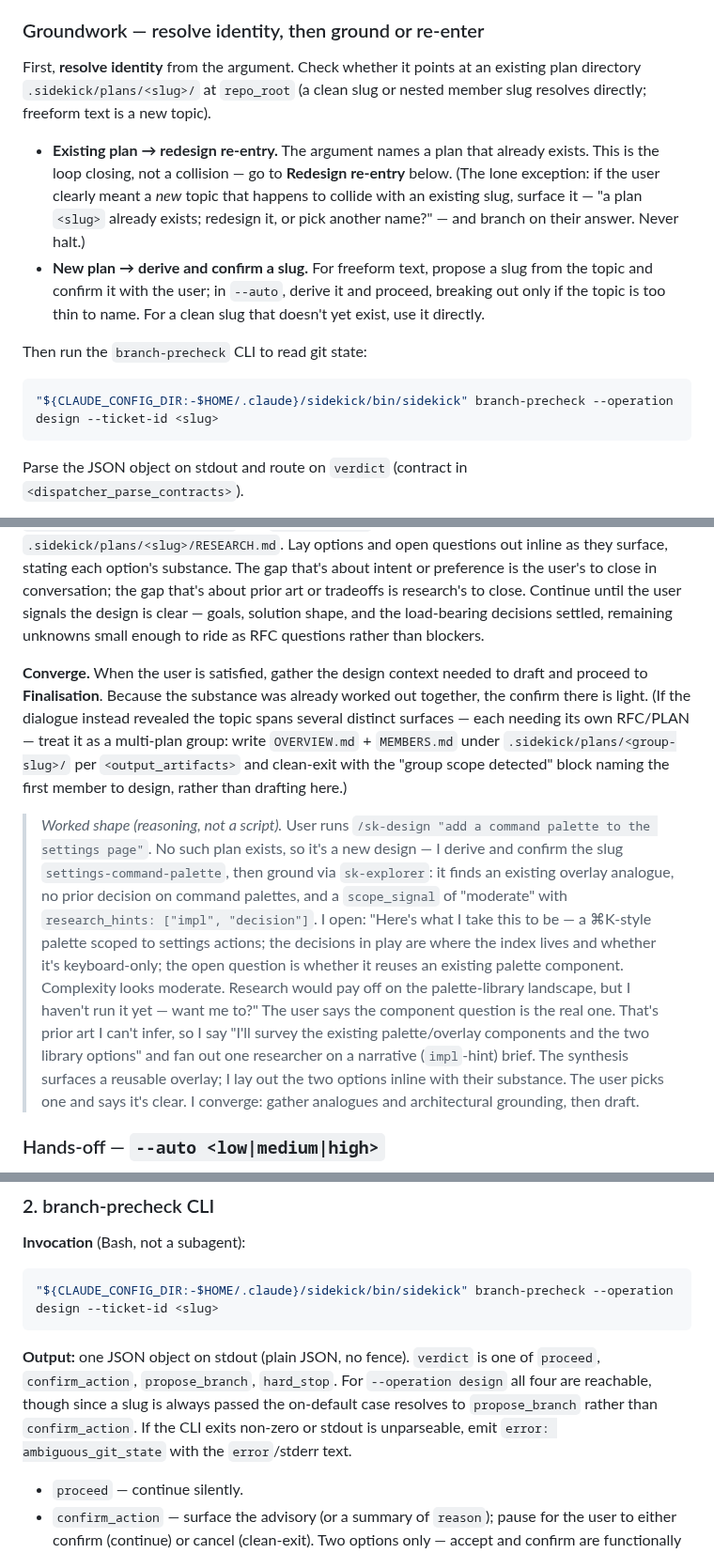
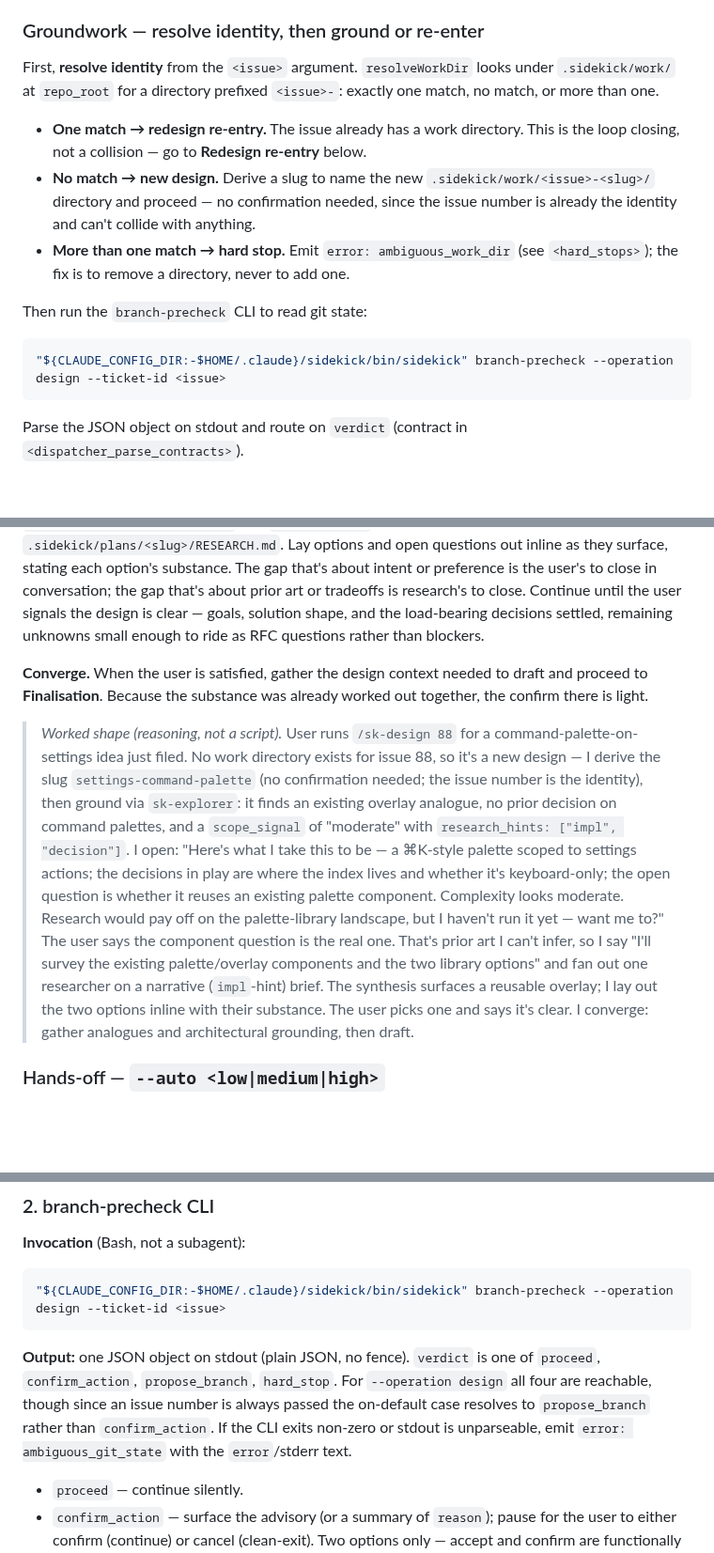
Before and after one commit to Rikmorn/sidekick, a Markdown page: skills/sk-design/SKILL.md, 3 parts joined by grey strips. Shown at 94% size. Drawn GitHub-style; blank space fills up the shorter version.

````diff
--- a/skills/sk-design/SKILL.md
+++ b/skills/sk-design/SKILL.md
@@ -117,15 +112,16 @@ The shape is: **Groundwork** (resolve identity → new-design grounding *or* red
 
 ### Groundwork — resolve identity, then ground or re-enter
 
-First, **resolve identity** from the argument. Check whether it points at an existing plan directory `.sidekick/plans/<slug>/` at `repo_root` (a clean slug or nested member slug resolves directly; freeform text is a new topic).
+First, **resolve identity** from the `<issue>` argument. `resolveWorkDir` looks under `.sidekick/work/` at `repo_root` for a directory prefixed `<issue>-`: exactly one match, no match, or more than one.
 
-- **Existing plan → redesign re-entry.** The argument names a plan that already exists. This is the loop closing, not a collision — go to **Redesign re-entry** below. (The lone exception: if the user clearly meant a *new* topic that happens to collide with an existing slug, surface it — "a plan `<slug>` already exists; redesign it, or pick another name?" — and branch on their answer. Never halt.)
-- **New plan → derive and confirm a slug.** For freeform text, propose a slug from the topic and confirm it with the user; in `--auto`, derive it and proceed, breaking out only if the topic is too thin to name. For a clean slug that doesn't yet exist, use it directly.
+- **One match → redesign re-entry.** The issue already has a work directory. This is the loop closing, not a collision — go to **Redesign re-entry** below.
+- **No match → new design.** Derive a slug to name the new `.sidekick/work/<issue>-<slug>/` directory and proceed — no confirmation needed, since the issue number is already the identity and can't collide with anything.
+- **More than one match → hard stop.** Emit `error: ambiguous_work_dir` (see `<hard_stops>`); the fix is to remove a directory, never to add one.
 
 Then run the `branch-precheck` CLI to read git state:
 
 ```bash
-"${CLAUDE_CONFIG_DIR:-$HOME/.claude}/sidekick/bin/sidekick" branch-precheck --operation design --ticket-id <slug>
+"${CLAUDE_CONFIG_DIR:-$HOME/.claude}/sidekick/bin/sidekick" branch-precheck --operation design --ticket-id <issue>
 ```
 
 Parse the JSON object on stdout and route on `verdict` (contract in `<dispatcher_parse_contracts>`).
@@ -152,9 +148,9 @@ The user is in the driver's seat. No research has run yet, by design — explora
 
 **Explore as a conversation.** Run research when the user asks, or when your own judgment says a gap is worth the tokens — and say what you're about to research and why before you run it. Research fans out through the `<fanout_seam>` to the researcher subagent (`sk-researcher`, one dispatch per brief), and you merge the returns yourself in the orchestrator-side synthesis (`<fanout_seam>`); the dispatch fields and the empty-output / `no_canonical_sources_found` handling live in `<dispatcher_parse_contracts>` and `<fanout_seam>`. When a synthesis is produced, it is written to `.sidekick/plans/<slug>/RESEARCH.md`. Lay options and open questions out inline as they surface, stating each option's substance. The gap that's about intent or preference is the user's to close in conversation; the gap that's about prior art or tradeoffs is research's to close. Continue until the user signals the design is clear — goals, solution shape, and the load-bearing decisions settled, remaining unknowns small enough to ride as RFC questions rather than blockers.
 
-**Converge.** When the user is satisfied, gather the design context needed to draft and proceed to **Finalisation**. Because the substance was already worked out together, the confirm there is light. (If the dialogue instead revealed the topic spans several distinct surfaces — each needing its own RFC/PLAN — treat it as a multi-plan group: write `OVERVIEW.md` + `MEMBERS.md` under `.sidekick/plans/<group-slug>/` per `<output_artifacts>` and clean-exit with the "group scope detected" block naming the first member to design, rather than drafting here.)
+**Converge.** When the user is satisfied, gather the design context needed to draft and proceed to **Finalisation**. Because the substance was already worked out together, the confirm there is light.
 
-> *Worked shape (reasoning, not a script).* User runs `/sk-design "add a command palette to the settings page"`. No such plan exists, so it's a new design — I derive and confirm the slug `settings-command-palette`, then ground via `sk-explorer`: it finds an existing overlay analogue, no prior decision on command palettes, and a `scope_signal` of "moderate" with `research_hints: ["impl", "decision"]`. I open: "Here's what I take this to be — a ⌘K-style palette scoped to settings actions; the decisions in play are where the index lives and whether it's keyboard-only; the open question is whether it reuses an existing palette component. Complexity looks moderate. Research would pay off on the palette-library landscape, but I haven't run it yet — want me to?" The user says the component question is the real one. That's prior art I can't infer, so I say "I'll survey the existing palette/overlay components and the two library options" and fan out one researcher on a narrative (`impl`-hint) brief. The synthesis surfaces a reusable overlay; I lay out the two options inline with their substance. The user picks one and says it's clear. I converge: gather analogues and architectural grounding, then draft.
+> *Worked shape (reasoning, not a script).* User runs `/sk-design 88` for a command-palette-on-settings idea just filed. No work directory exists for issue 88, so it's a new design — I derive the slug `settings-command-palette` (no confirmation needed; the issue number is the identity), then ground via `sk-explorer`: it finds an existing overlay analogue, no prior decision on command palettes, and a `scope_signal` of "moderate" with `research_hints: ["impl", "decision"]`. I open: "Here's what I take this to be — a ⌘K-style palette scoped to settings actions; the decisions in play are where the index lives and whether it's keyboard-only; the open question is whether it reuses an existing palette component. Complexity looks moderate. Research would pay off on the palette-library landscape, but I haven't run it yet — want me to?" The user says the component question is the real one. That's prior art I can't infer, so I say "I'll survey the existing palette/overlay components and the two library options" and fan out one researcher on a narrative (`impl`-hint) brief. The synthesis surfaces a reusable overlay; I lay out the two options inline with their substance. The user picks one and says it's clear. I converge: gather analogues and architectural grounding, then draft.
 
 ### Hands-off — `--auto <low|medium|high>`
 
@@ -287,10 +283,10 @@ One repo-grounding specialist, dispatched at two moments with a `mode` discrimin
 **Invocation** (Bash, not a subagent):
 
 ```bash
-"${CLAUDE_CONFIG_DIR:-$HOME/.claude}/sidekick/bin/sidekick" branch-precheck --operation design --ticket-id <slug>
+"${CLAUDE_CONFIG_DIR:-$HOME/.claude}/sidekick/bin/sidekick" branch-precheck --operation design --ticket-id <issue>
 ```
 
-**Output:** one JSON object on stdout (plain JSON, no fence). `verdict` is one of `proceed`, `confirm_action`, `propose_branch`, `hard_stop`. For `--operation design` all four are reachable, though since a slug is always passed the on-default case resolves to `propose_branch` rather than `confirm_action`. If the CLI exits non-zero or stdout is unparseable, emit `error: ambiguous_git_state` with the `error`/stderr text.
+**Output:** one JSON object on stdout (plain JSON, no fence). `verdict` is one of `proceed`, `confirm_action`, `propose_branch`, `hard_stop`. For `--operation design` all four are reachable, though since an issue number is always passed the on-default case resolves to `propose_branch` rather than `confirm_action`. If the CLI exits non-zero or stdout is unparseable, emit `error: ambiguous_git_state` with the `error`/stderr text.
 
 - `proceed` — continue silently.
 - `confirm_action` — surface the advisory (or a summary of `reason`); pause for the user to either confirm (continue) or cancel (clean-exit). Two options only — accept and confirm are functionally the same.
````
Also changed, not shown: other parts of skills/sk-design/SKILL.md (+19 -25 lines).
